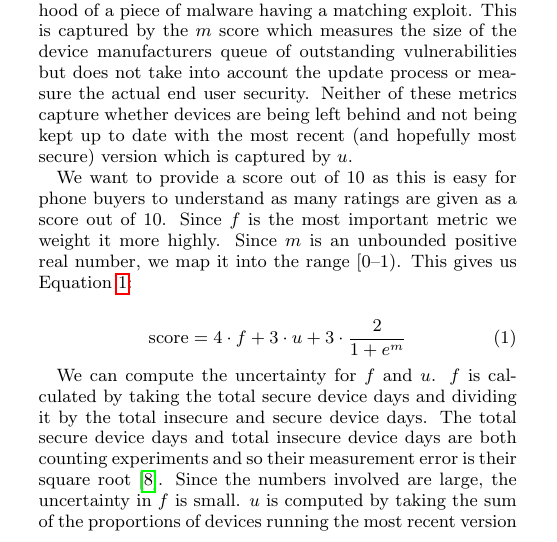
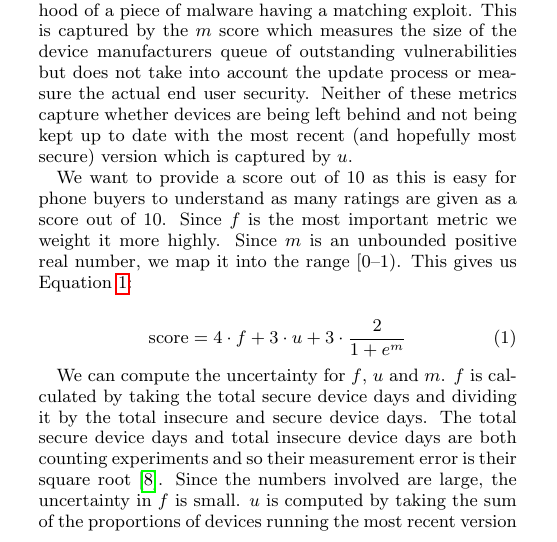
Before and after one commit to ucam-cl-dtg/paper-da-securityupdates, a LaTeX paper (ccs.tex, which reads security_scoring.tex): part of one column of page 3 of 9, cut so that both start at the same text. Compiled offline with pdfLaTeX.

Commit message:
Discuss the uncertainty calculation for m (badly)

```diff
--- a/security_scoring.tex
+++ b/security_scoring.tex
@@ -46,7 +46,7 @@ This gives us Equation~\ref{eq:score}:
 \mathrm{score} = 4 \cdot f + 3 \cdot u + 3 \cdot \frac{2}{1+e^m} \label{eq:score}
 \end{equation}
 
-We can compute the uncertainty for $f$ and $u$.
+We can compute the uncertainty for $f$, $u$ and $m$.
 $f$ is calculated by taking the total secure device days and dividing it by the total insecure and secure device days.
 The total secure device days and total insecure device days are both counting experiments and so their measurement error is their square root~\cite{Taylor1997}.
 Since the numbers involved are large, the uncertainty in $f$ is small.
```
Also changed, not shown: security_scoring.tex (2 more changed lines).
